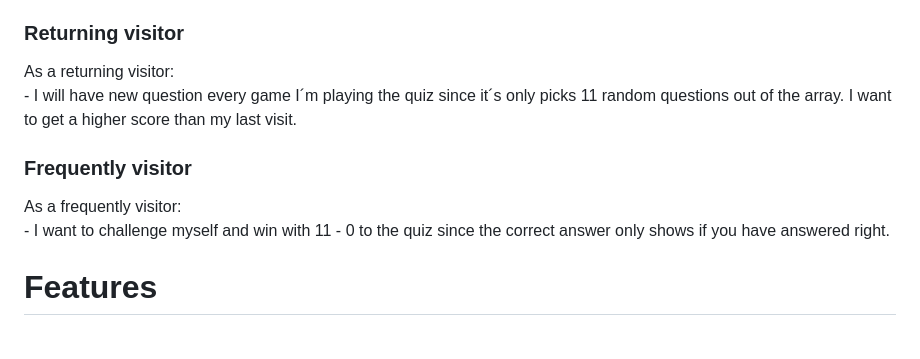
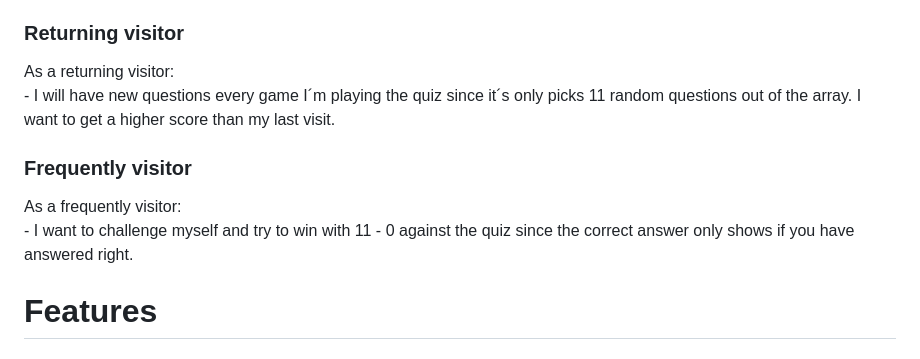
Before and after one commit to Profess0ro/hockeyquiz, a Markdown page: README.md, the part around one of its changes. Rendered like a GitHub page.

Commit message:
correcting typos in README

```diff
--- a/README.md
+++ b/README.md
@@ -22,10 +22,10 @@ I want this quiz to:<br> - be fun and educational about the game of hockey. <br>
 As a first time visiting: <br>- I will have instructions on how this quiz works directly when arriving to the main page.<br>- I can easily find the play button to start the quiz<br>- I can share my feedback about this quiz at the contact page.
 
 ### Returning visitor
-As a returning visitor: <br>- I will have new question every game I´m playing the quiz since it´s only picks 11 random questions out of the array. I want to get a higher score than my last visit.
+As a returning visitor: <br>- I will have new questions every game I´m playing the quiz since it´s only picks 11 random questions out of the array. I want to get a higher score than my last visit.
 
 ### Frequently visitor
-As a frequently visitor: <br>- I want to challenge myself and win with 11 - 0 to the quiz since the correct answer only shows if you have answered right.
+As a frequently visitor: <br>- I want to challenge myself and try to win with 11 - 0 against the quiz since the correct answer only shows if you have answered right.
 
 # Features
 
```
Also changed, not shown: other parts of README.md (+1 -1 lines).
